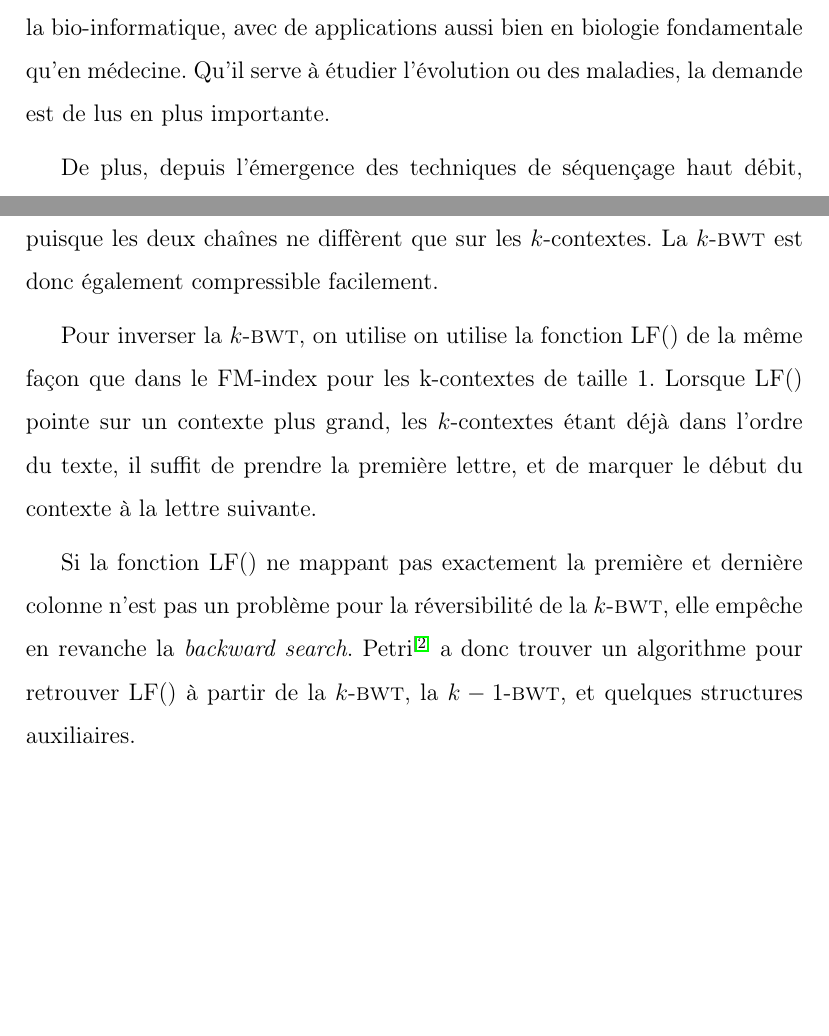
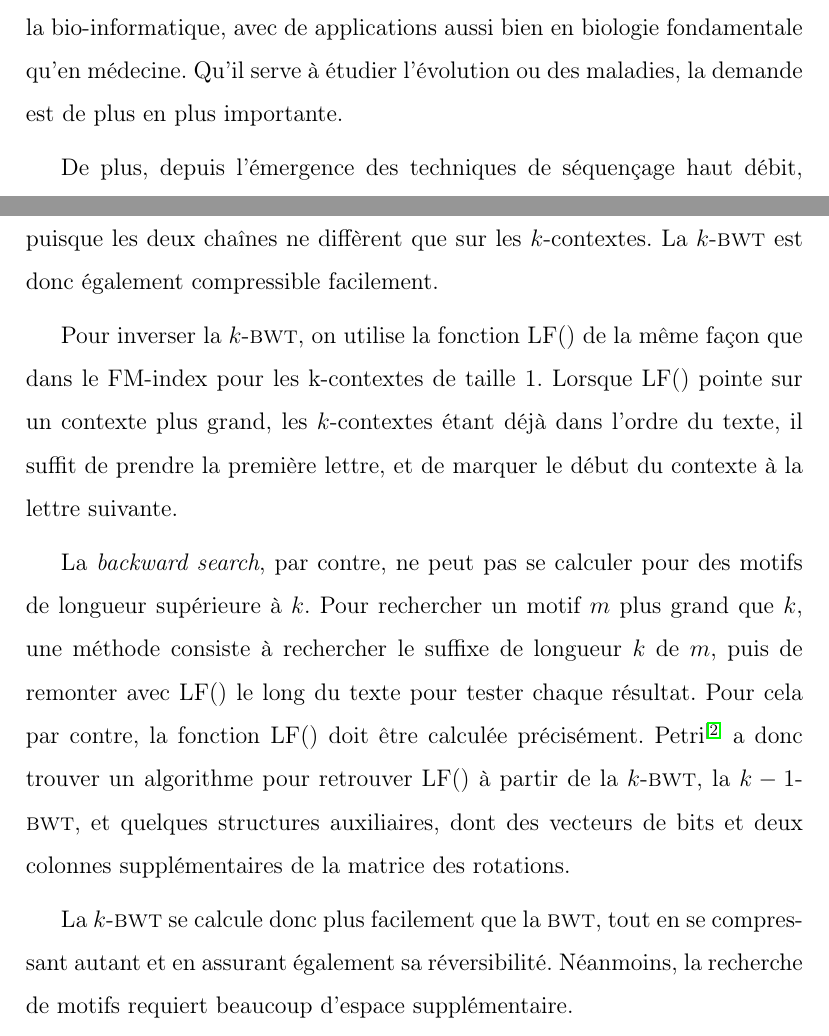
Before and after one commit to marionTommasi/Rapport-de-Stage-L3, a LaTeX document (rapport2.tex, which reads contexte.tex, intro.tex): two parts of pages 5 and 15 of 20 before the commit and two parts of pages 5 and 15 of 21 after it, joined at a grey line, cut so that both start at the same text, the shorter picture padded with empty space. Compiled offline with pdfLaTeX.

Commit message:
quite p2 + correction coquilles

```diff
--- a/contexte.tex
+++ b/contexte.tex
@@ -266,8 +266,12 @@ Cette nouvelle structure est couramment appelée transformée de Burrows-Wheeler
 
 Le résultat de la \kbwt\ est très proche de la \bwt\ lorsque $k$ est petit, puisque les deux chaînes ne diffèrent que sur les $k$-contextes. La \kbwt\ est donc également compressible facilement.
 
-Pour inverser la \kbwt, on utilise on utilise la fonction LF() de la même façon que dans le FM-index pour les k-contextes de taille 1. Lorsque LF() pointe sur un contexte plus grand, les $k$-contextes étant déjà dans l'ordre du texte, il suffit de prendre la première lettre, et de marquer le début du contexte à la lettre suivante.
+Pour inverser la \kbwt, on utilise la fonction LF() de la même façon que dans le FM-index pour les k-contextes de taille 1. Lorsque LF() pointe sur un contexte plus grand, les $k$-contextes étant déjà dans l'ordre du texte, il suffit de prendre la première lettre, et de marquer le début du contexte à la lettre suivante.
 %Exemple
 
-Si la fonction LF() ne mappant pas exactement la première et dernière colonne n'est pas un problème pour la réversibilité de la \kbwt, elle empêche en revanche la \textit{backward search}. Petri\up{\cite{petri}} a donc
-trouver un algorithme pour retrouver LF() à partir de la \kbwt, la $k-1$-\bwt, et quelques structures auxiliaires.
+La \textit{backward search}, par contre, ne peut pas se calculer pour des motifs de longueur supérieure à $k$. Pour rechercher un motif $m$ plus grand que $k$, une méthode consiste à rechercher le suffixe de longueur $k$ de $m$, puis de remonter avec LF() le long du texte pour tester chaque résultat. Pour cela par contre, la fonction LF() doit être calculée précisément. Petri\up{\cite{petri}} a donc trouver un algorithme pour retrouver LF() à partir de la \kbwt, la $k-1$-\bwt, et quelques structures auxiliaires, dont des vecteurs de bits et deux colonnes supplémentaires de la matrice des rotations.
+
+La \kbwt\ se calcule donc plus facilement que la \bwt, tout en se compressant autant et en assurant également sa réversibilité. Néanmoins, la recherche de motifs requiert beaucoup d'espace supplémentaire.
+
+
+%Si la fonction LF() ne mappant pas exactement la première et dernière colonne n'est pas un problème pour la réversibilité de la \kbwt, elle empêche en revanche la \textit{backward search}.
--- a/intro.tex
+++ b/intro.tex
@@ -1,7 +1,7 @@
 \section*{Introduction} % Pas de numérotation
 \addcontentsline{toc}{section}{Introduction} % Ajout dans la table des matières
 
-Le séquençage de l'ADN est depuis plus de 20 ans un sujet important de la bio-informatique, avec de applications aussi bien en biologie fondamentale qu'en médecine. Qu'il serve à étudier l'évolution ou des maladies, la demande est de lus en plus importante.
+Le séquençage de l'ADN est depuis plus de 20 ans un sujet important de la bio-informatique, avec de applications aussi bien en biologie fondamentale qu'en médecine. Qu'il serve à étudier l'évolution ou des maladies, la demande est de plus en plus importante.
 
 De plus, depuis l'émergence des techniques de séquençage haut débit, la masse de données biologiques a augmenté plus vite que les algorithmes existants ne sont capables de les traiter. Le besoin d'améliorer ces algorithmes est donc de plus en plus pressant, à chaque étape du traitement et de l'analyse de ces données.
 
```
Also changed, not shown: stage.tex (+5 -2 lines).
